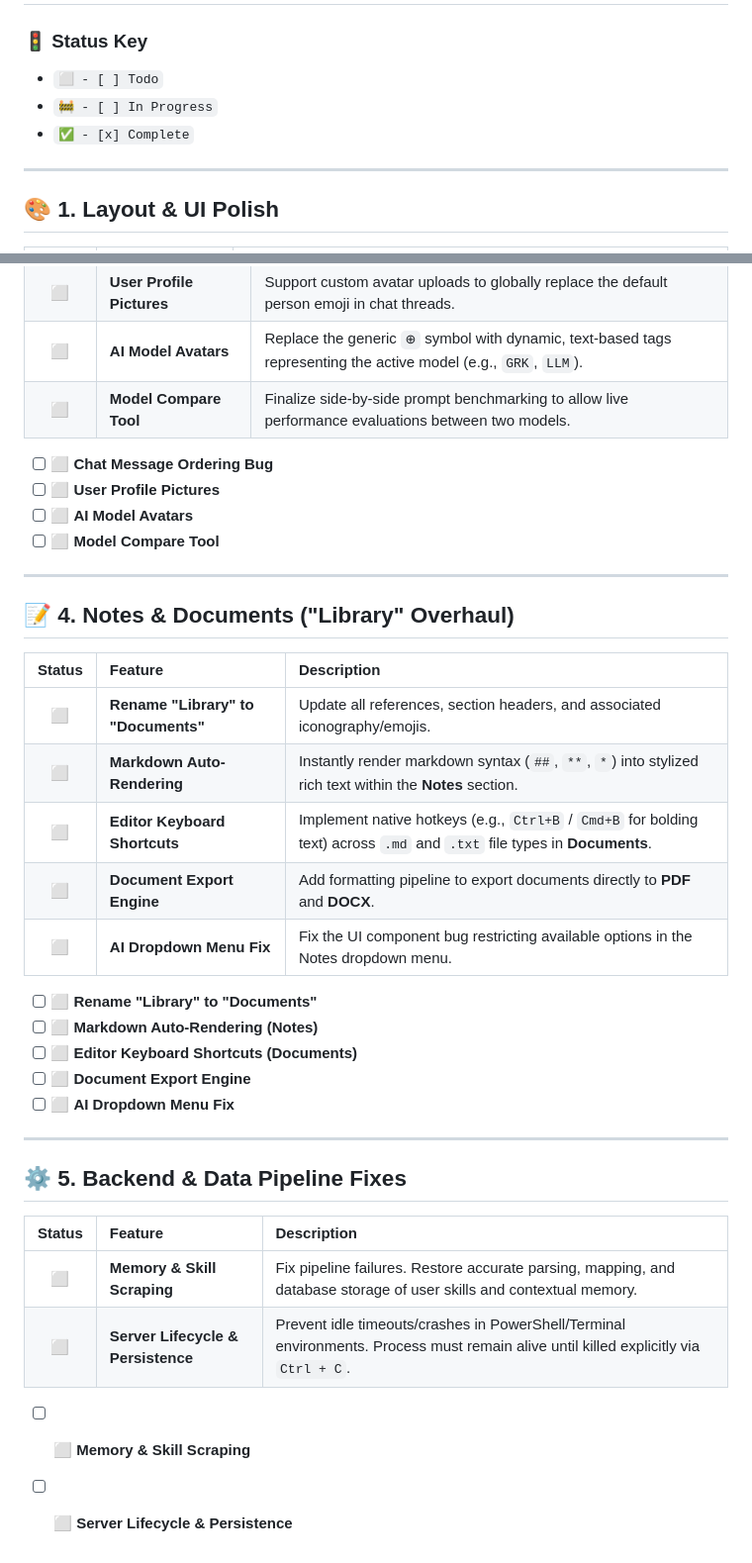
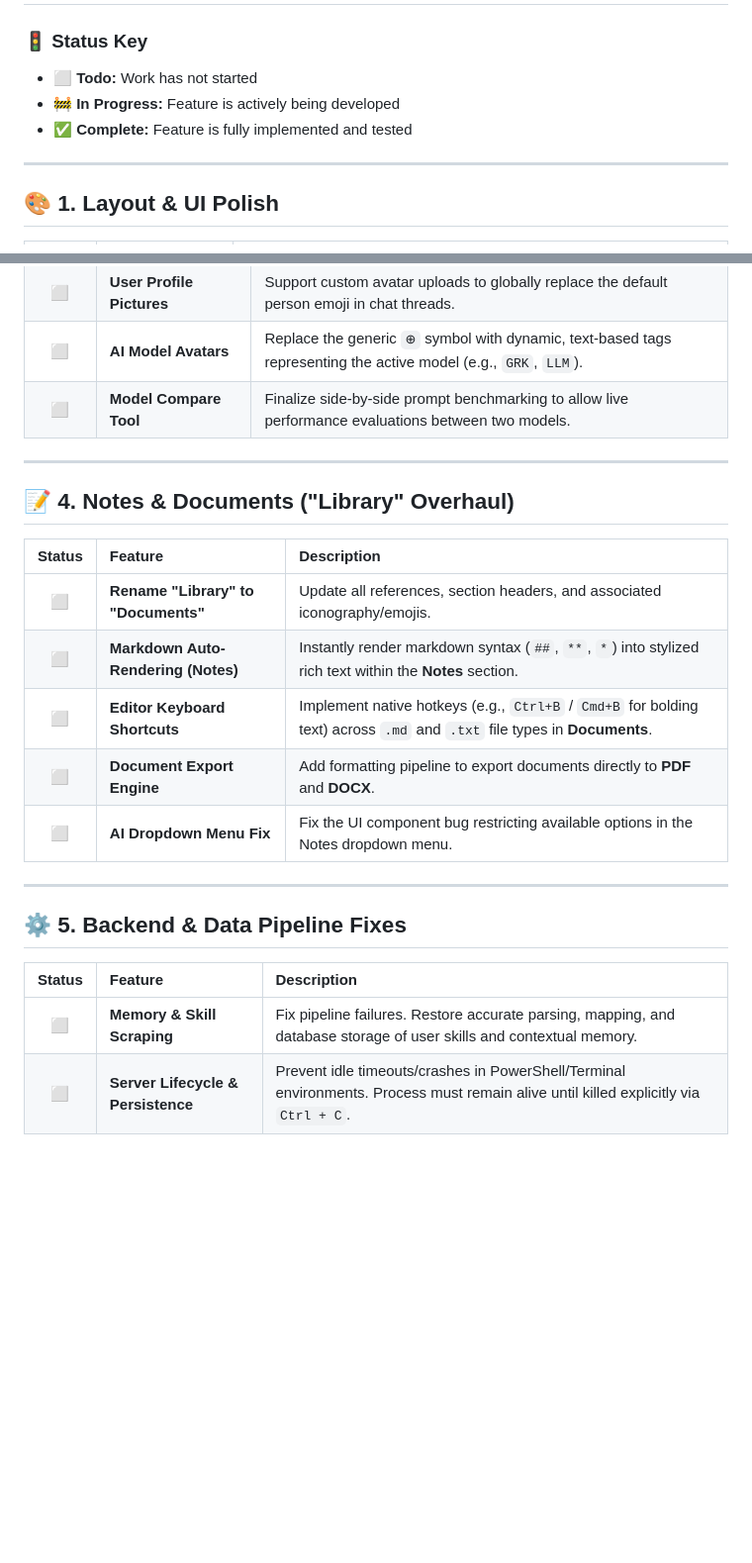
Before and after one commit to gekkzzz/Glyndwr, a Markdown page: TODO.md, 2 parts joined by grey strips. Shown at 99% size. Rendered like a GitHub page; blank space fills up the shorter version.

Commit message:
Update TODO.md for project roadmap clarity

```diff
--- a/TODO.md
+++ b/TODO.md
@@ -1,9 +1,9 @@
 # 🗺️ Project Roadmap: UI Overhaul & Feature Additions
 
 ### 🚦 Status Key
-* `⬜ - [ ] Todo`
-* `🚧 - [ ] In Progress`
-* `✅ - [x] Complete`
+* ⬜ **Todo:** Work has not started
+* 🚧 **In Progress:** Feature is actively being developed
+* ✅ **Complete:** Feature is fully implemented and tested
 
 ---
 
@@ -44,11 +36,6 @@
 | ⬜ | **AI Model Avatars** | Replace the generic `⊕` symbol with dynamic, text-based tags representing the active model (e.g., `GRK`, `LLM`). |
 | ⬜ | **Model Compare Tool** | Finalize side-by-side prompt benchmarking to allow live performance evaluations between two models. |
 
-- [ ] ⬜ **Chat Message Ordering Bug**
-- [ ] ⬜ **User Profile Pictures**
-- [ ] ⬜ **AI Model Avatars**
-- [ ] ⬜ **Model Compare Tool**
-
 ---
 
 ## 📝 4. Notes & Documents ("Library" Overhaul)
@@ -56,16 +43,10 @@
 | Status | Feature | Description |
 | :---: | :--- | :--- |
 | ⬜ | **Rename "Library" to "Documents"** | Update all references, section headers, and associated iconography/emojis. |
-| ⬜ | **Markdown Auto-Rendering** | Instantly render markdown syntax (`##`, `**`, `*`) into stylized rich text within the **Notes** section. |
+| ⬜ | **Markdown Auto-Rendering (Notes)** | Instantly render markdown syntax (`##`, `**`, `*`) into stylized rich text within the **Notes** section. |
 | ⬜ | **Editor Keyboard Shortcuts** | Implement native hotkeys (e.g., `Ctrl+B` / `Cmd+B` for bolding text) across `.md` and `.txt` file types in **Documents**. |
 | ⬜ | **Document Export Engine** | Add formatting pipeline to export documents directly to **PDF** and **DOCX**. |
 | ⬜ | **AI Dropdown Menu Fix** | Fix the UI component bug restricting available options in the Notes dropdown menu. |
-
-- [ ] ⬜ **Rename "Library" to "Documents"**
-- [ ] ⬜ **Markdown Auto-Rendering (Notes)**
-- [ ] ⬜ **Editor Keyboard Shortcuts (Documents)**
-- [ ] ⬜ **Document Export Engine**
-- [ ] ⬜ **AI Dropdown Menu Fix**
 
 ---
 
@@ -75,6 +56,3 @@
 | :---: | :--- | :--- |
 | ⬜ | **Memory & Skill Scraping** | Fix pipeline failures. Restore accurate parsing, mapping, and database storage of user skills and contextual memory. |
 | ⬜ | **Server Lifecycle & Persistence** | Prevent idle timeouts/crashes in PowerShell/Terminal environments. Process must remain alive until killed explicitly via `Ctrl + C`. |
-
-- [ ] ⬜ **Memory & Skill Scraping**
-- [ ] ⬜ **Server Lifecycle & Persistence**
```
Also changed, not shown: other parts of TODO.md (+1 -9 lines).
